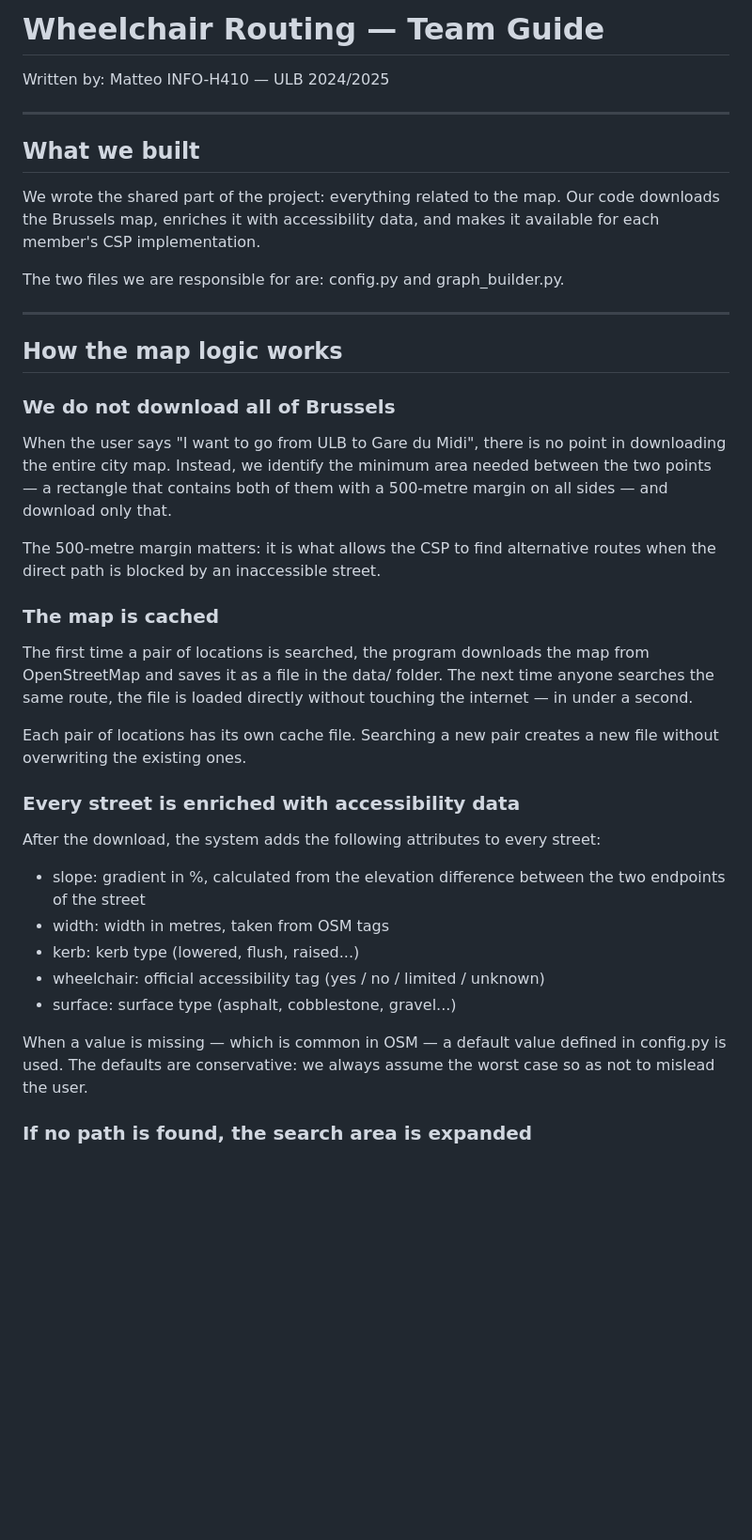
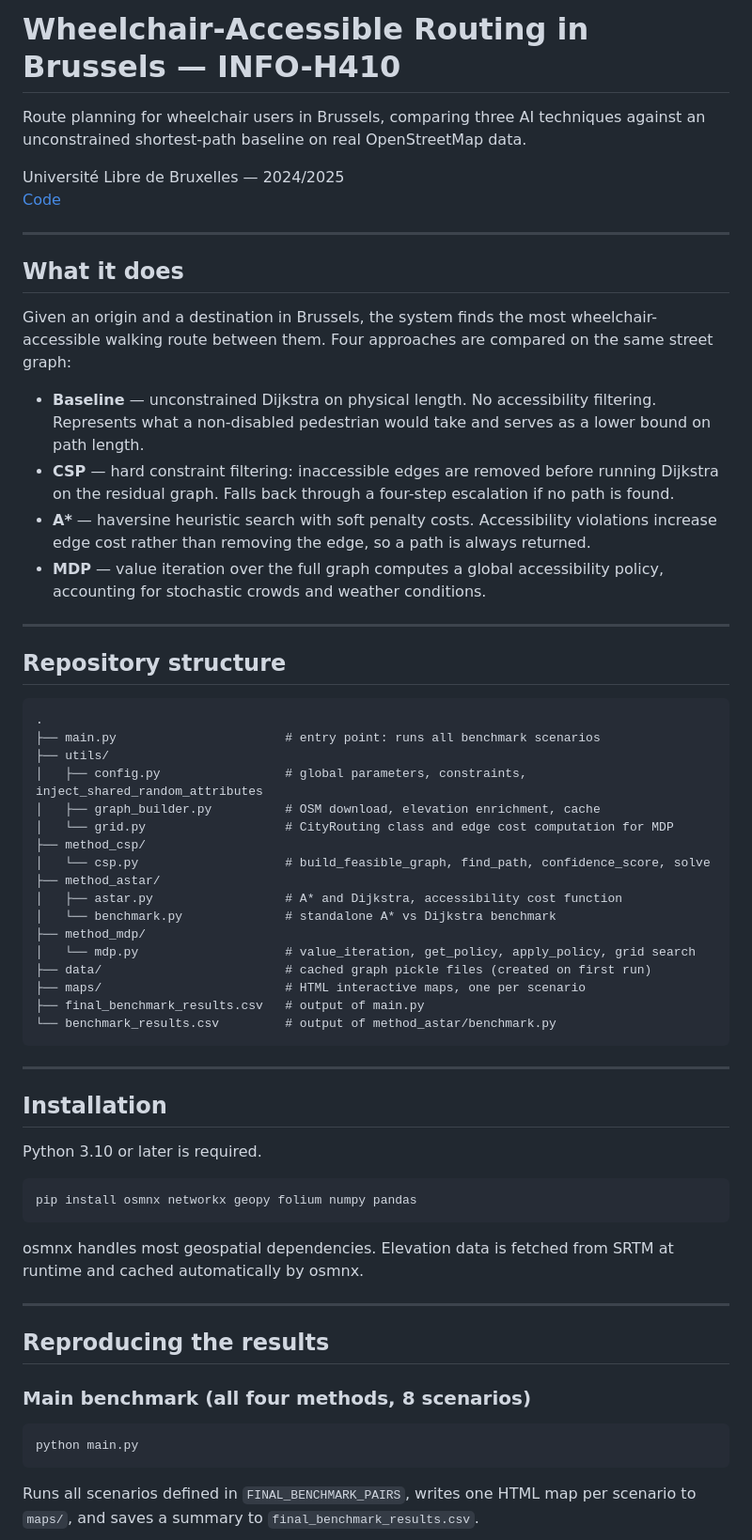
Before and after one commit to francescagrasso02/TechniquesOfAI, a Markdown page: README.md, the part around one of its changes. Shown at 94% size. Rendered like a GitHub page; blank space fills up the shorter version.

````diff
--- a/README.md
+++ b/README.md
@@ -1,56 +1,78 @@
-# Wheelchair Routing — Team Guide
+# Wheelchair-Accessible Routing in Brussels — INFO-H410
 
-Written by: Matteo
-INFO-H410 — ULB 2024/2025
+Route planning for wheelchair users in Brussels, comparing three AI techniques
+against an unconstrained shortest-path baseline on real OpenStreetMap data.
+
+Université Libre de Bruxelles — 2024/2025
+[Code](https://github.com/francescagrasso02/TechniquesOfAI)
 
 ---
 
-## What we built
+## What it does
 
-We wrote the shared part of the project: everything related to the map.
-Our code downloads the Brussels map, enriches it with accessibility data,
-and makes it available for each member's CSP implementation.
+Given an origin and a destination in Brussels, the system finds the most
+wheelchair-accessible walking route between them. Four approaches are compared
+on the same street graph:
 
-The two files we are responsible for are: config.py and graph_builder.py.
+- **Baseline** — unconstrained Dijkstra on physical length. No accessibility
+  filtering. Represents what a non-disabled pedestrian would take and serves as
+  a lower bound on path length.
+- **CSP** — hard constraint filtering: inaccessible edges are removed before
+  running Dijkstra on the residual graph. Falls back through a four-step
+  escalation if no path is found.
+- **A\*** — haversine heuristic search with soft penalty costs. Accessibility
+  violations increase edge cost rather than removing the edge, so a path is
+  always returned.
+- **MDP** — value iteration over the full graph computes a global accessibility
+  policy, accounting for stochastic crowds and weather conditions.
 
 ---
 
-## How the map logic works
+## Repository structure
 
-### We do not download all of Brussels
+```
+.
+├── main.py                       # entry point: runs all benchmark scenarios
+├── utils/
+│   ├── config.py                 # global parameters, constraints, inject_shared_random_attributes
+│   ├── graph_builder.py          # OSM download, elevation enrichment, cache
+│   └── grid.py                   # CityRouting class and edge cost computation for MDP
+├── method_csp/
+│   └── csp.py                    # build_feasible_graph, find_path, confidence_score, solve
+├── method_astar/
+│   ├── astar.py                  # A* and Dijkstra, accessibility cost function
+│   └── benchmark.py              # standalone A* vs Dijkstra benchmark
+├── method_mdp/
+│   └── mdp.py                    # value_iteration, get_policy, apply_policy, grid search
+├── data/                         # cached graph pickle files (created on first run)
+├── maps/                         # HTML interactive maps, one per scenario
+├── final_benchmark_results.csv   # output of main.py
+└── benchmark_results.csv         # output of method_astar/benchmark.py
+```
 
-When the user says "I want to go from ULB to Gare du Midi", there is no point
-in downloading the entire city map. Instead, we identify the minimum area
-needed between the two points — a rectangle that contains both of them with
-a 500-metre margin on all sides — and download only that.
+---
 
-The 500-metre margin matters: it is what allows the CSP to find alternative
-routes when the direct path is blocked by an inaccessible street.
+## Installation
 
-### The map is cached
+Python 3.10 or later is required.
 
-The first time a pair of locations is searched, the program downloads the map
-from OpenStreetMap and saves it as a file in the data/ folder. The next time
-anyone searches the same route, the file is loaded directly without touching
-the internet — in under a second.
+```bash
+pip install osmnx networkx geopy folium numpy pandas
+```
 
-Each pair of locations has its own cache file. Searching a new pair creates a
-new file without overwriting the existing ones.
+osmnx handles most geospatial dependencies. Elevation data is fetched from
+SRTM at runtime and cached automatically by osmnx.
 
-### Every street is enriched with accessibility data
+---
 
-After the download, the system adds the following attributes to every street:
+## Reproducing the results
 
-- slope: gradient in %, calculated from the elevation difference between the
-  two endpoints of the street
-- width: width in metres, taken from OSM tags
-- kerb: kerb type (lowered, flush, raised...)
-- wheelchair: official accessibility tag (yes / no / limited / unknown)
-- surface: surface type (asphalt, cobblestone, gravel...)
+### Main benchmark (all four methods, 8 scenarios)
 
-When a value is missing — which is common in OSM — a default value defined
-in config.py is used. The defaults are conservative: we always assume the
-worst case so as not to mislead the user.
+```bash
+python main.py
+```
 
-### If no path is found, the search area is expanded
+Runs all scenarios defined in `FINAL_BENCHMARK_PAIRS`, writes one HTML map per
+scenario to `maps/`, and saves a summary to `final_benchmark_results.csv`.
 
````
Also changed, not shown: other parts of README.md (+187 -85 lines).
